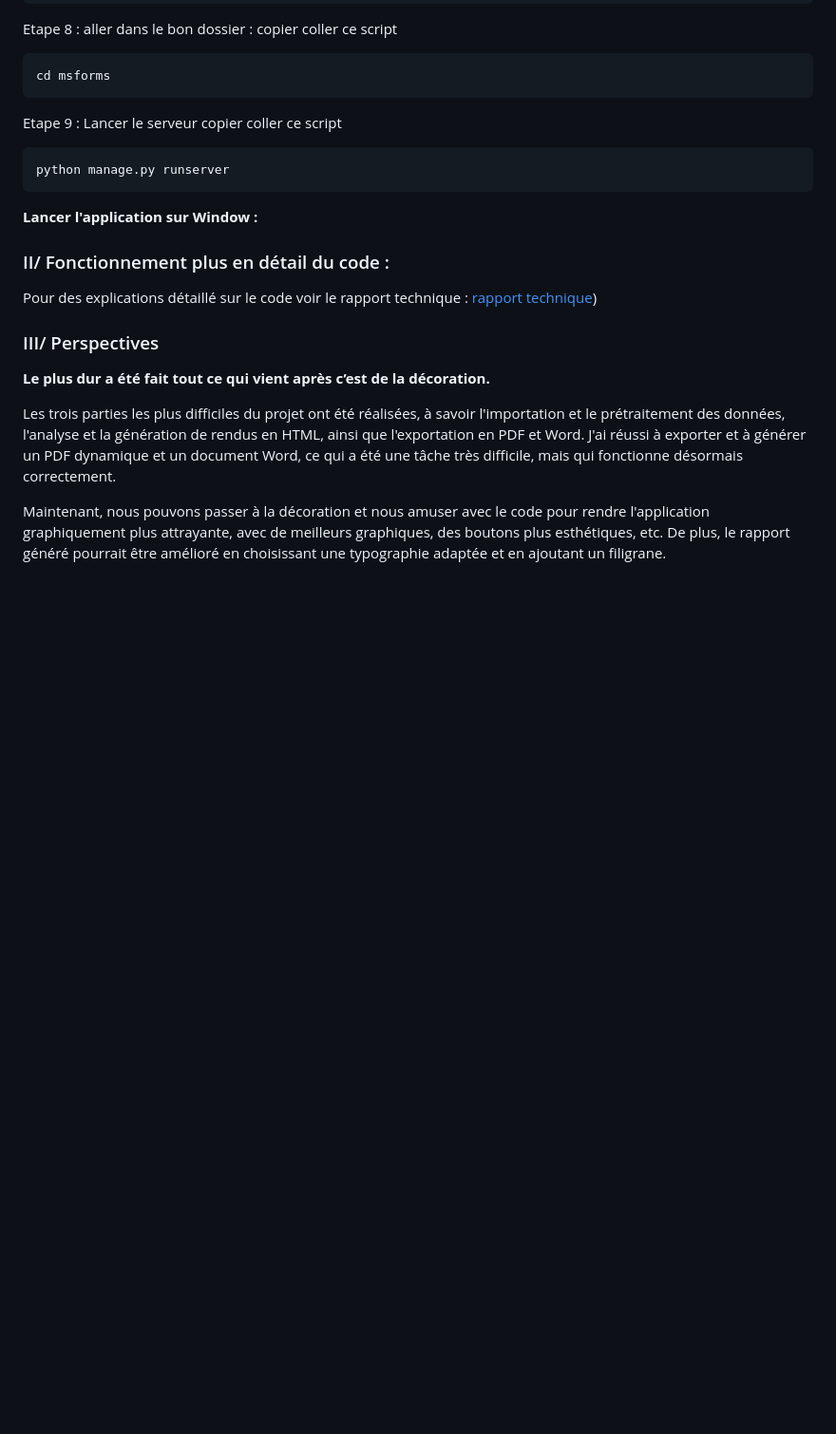
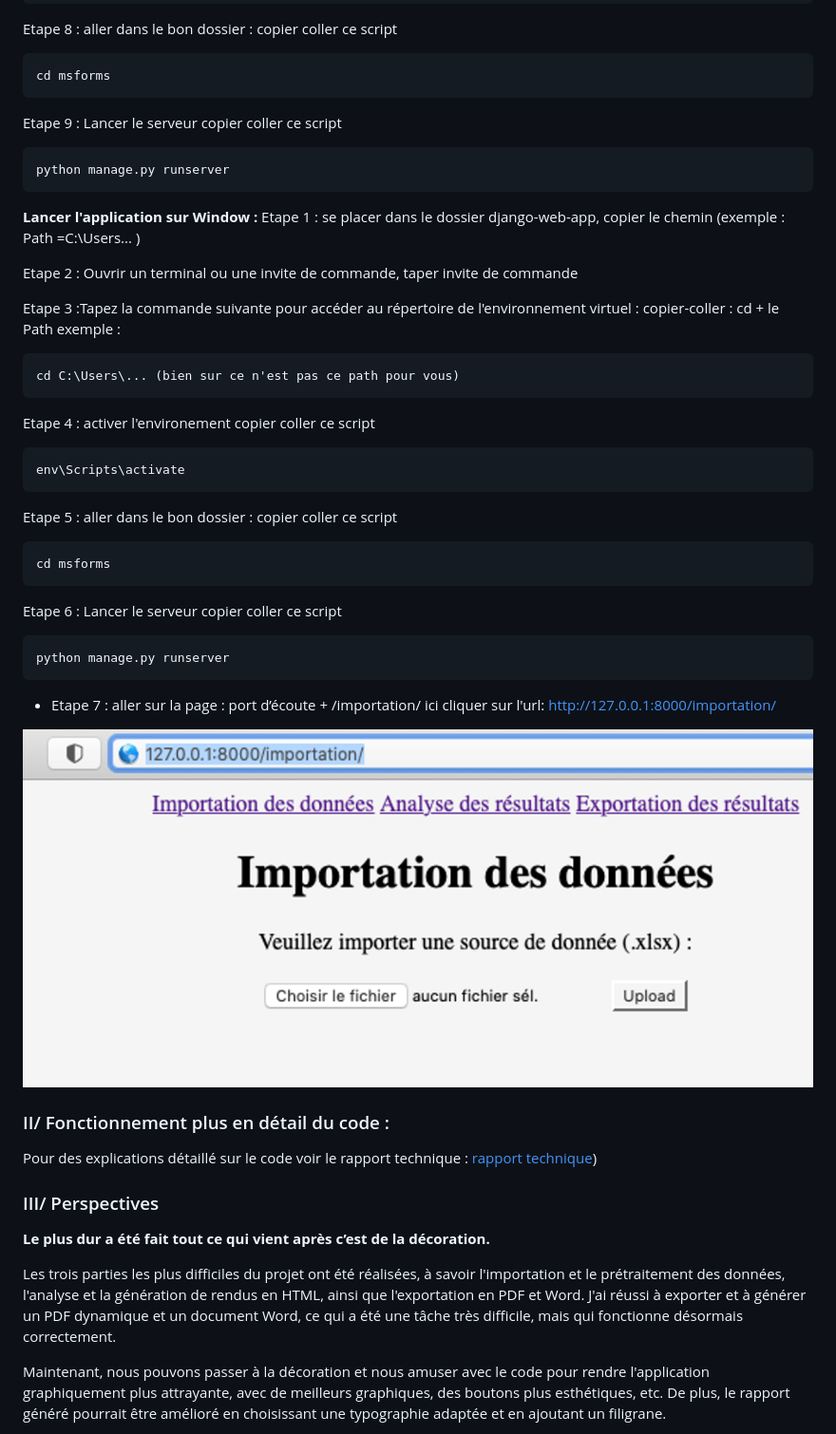
Before and after one commit to Jeremie2693/ProjetVisualisationFormsApp, a Markdown page: README.md, the part around the change. Shown at 95% size. GitHub-like rendering; blank space fills up the shorter version.

````diff
--- a/README.md
+++ b/README.md
@@ -138,6 +138,32 @@ python manage.py runserver
 
 
 <strong>Lancer l'application sur Window :</strong>
+Etape 1 : se placer dans le dossier  django-web-app, copier le chemin (exemple : Path =C:\Users\... )
+
+Etape 2 : Ouvrir un terminal ou une invite de commande, taper invite de commande
+
+Etape 3 :Tapez la commande suivante pour accéder au répertoire de l'environnement virtuel : copier-coller : cd + le Path
+exemple :
+```shell
+cd C:\Users\... (bien sur ce n'est pas ce path pour vous)
+```
+Etape 4 : activer l'environement copier coller ce script
+```shell
+env\Scripts\activate
+```
+Etape 5 : aller dans le bon dossier : copier coller ce script
+```shell
+cd msforms
+```
+
+Etape 6 : Lancer le serveur copier coller ce script
+```shell
+python manage.py runserver
+```
+- Etape 7 : aller sur la page :  port d’écoute + /importation/ ici cliquer sur l'url: http://127.0.0.1:8000/importation/
+
+![ouverture terminal](images_readme/img4.png)
+
 
 ### II/ Fonctionnement plus en détail du code :
 
````
